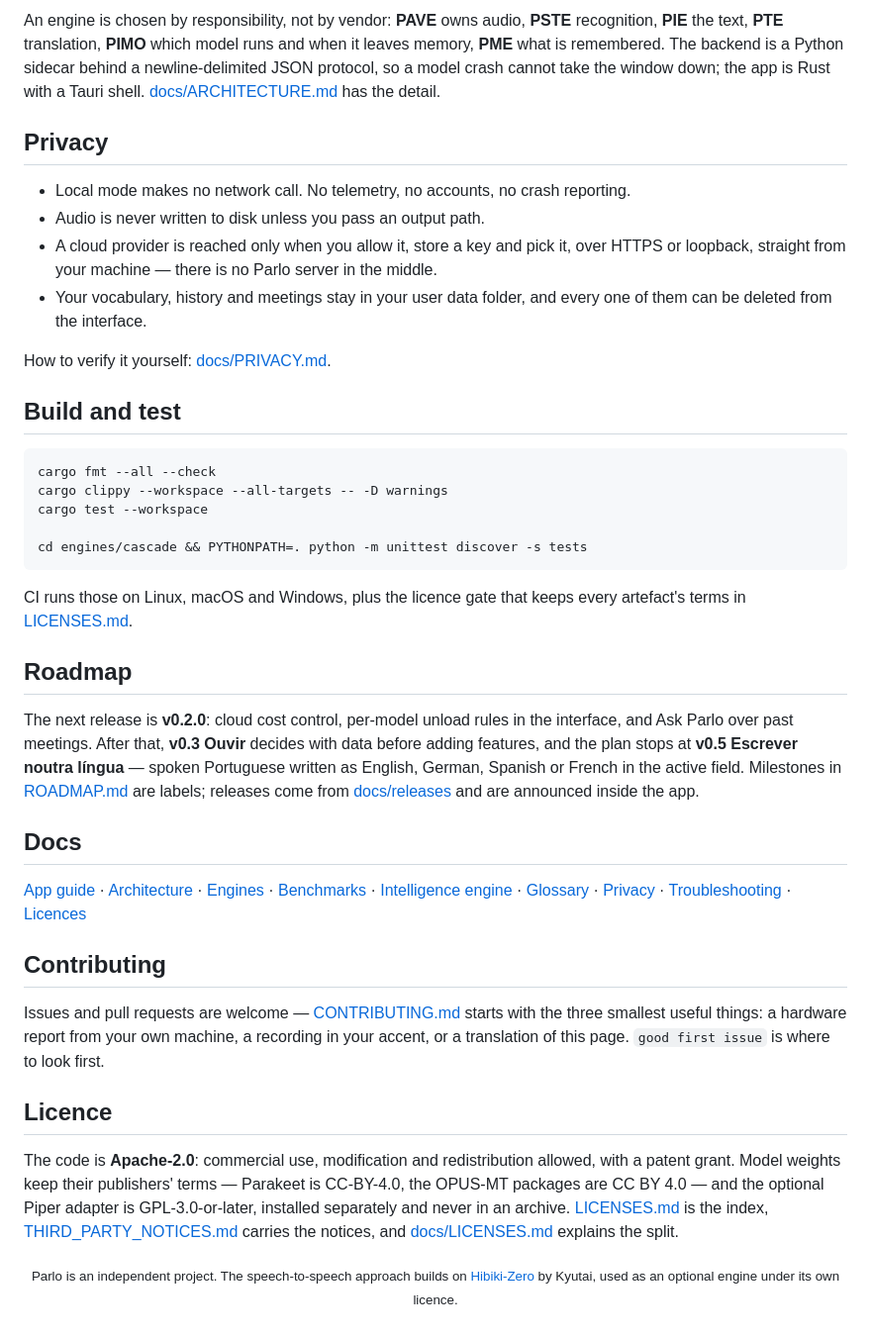
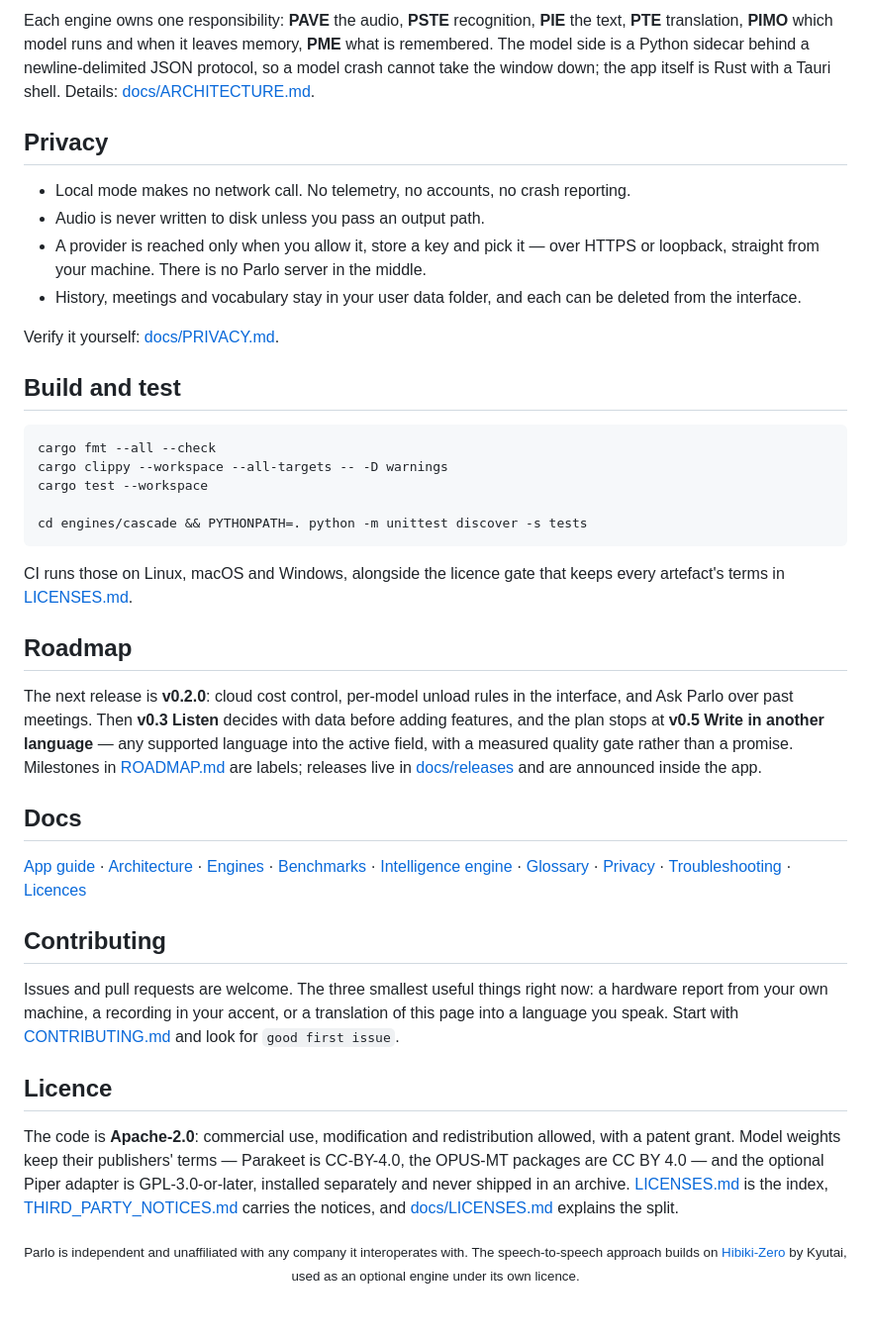
Before and after one commit to PedroNascimento09/Parlo, a Markdown page: README.md, the part around one of its changes. Shown at 99% size. GitHub-like rendering.

````diff
--- a/README.md
+++ b/README.md
@@ -103,15 +107,15 @@ flowchart LR
 ```
 
-An engine is chosen by responsibility, not by vendor: **PAVE** owns audio, **PSTE** recognition, **PIE** the text, **PTE** translation, **PIMO** which model runs and when it leaves memory, **PME** what is remembered. The backend is a Python sidecar behind a newline-delimited JSON protocol, so a model crash cannot take the window down; the app is Rust with a Tauri shell. [docs/ARCHITECTURE.md](docs/ARCHITECTURE.md) has the detail.
+Each engine owns one responsibility: **PAVE** the audio, **PSTE** recognition, **PIE** the text, **PTE** translation, **PIMO** which model runs and when it leaves memory, **PME** what is remembered. The model side is a Python sidecar behind a newline-delimited JSON protocol, so a model crash cannot take the window down; the app itself is Rust with a Tauri shell. Details: [docs/ARCHITECTURE.md](docs/ARCHITECTURE.md).
 
 ## Privacy
 
 - Local mode makes no network call. No telemetry, no accounts, no crash reporting.
 - Audio is never written to disk unless you pass an output path.
-- A cloud provider is reached only when you allow it, store a key and pick it, over HTTPS or loopback, straight from your machine — there is no Parlo server in the middle.
-- Your vocabulary, history and meetings stay in your user data folder, and every one of them can be deleted from the interface.
+- A provider is reached only when you allow it, store a key and pick it — over HTTPS or loopback, straight from your machine. There is no Parlo server in the middle.
+- History, meetings and vocabulary stay in your user data folder, and each can be deleted from the interface.
 
-How to verify it yourself: [docs/PRIVACY.md](docs/PRIVACY.md).
+Verify it yourself: [docs/PRIVACY.md](docs/PRIVACY.md).
 
 ## Build and test
 
@@ -123,11 +127,11 @@ cargo test --workspace
 cd engines/cascade && PYTHONPATH=. python -m unittest discover -s tests
 ```
 
-CI runs those on Linux, macOS and Windows, plus the licence gate that keeps every artefact's terms in [LICENSES.md](LICENSES.md).
+CI runs those on Linux, macOS and Windows, alongside the licence gate that keeps every artefact's terms in [LICENSES.md](LICENSES.md).
 
 ## Roadmap
 
-The next release is **v0.2.0**: cloud cost control, per-model unload rules in the interface, and Ask Parlo over past meetings. After that, **v0.3 Ouvir** decides with data before adding features, and the plan stops at **v0.5 Escrever noutra língua** — spoken Portuguese written as English, German, Spanish or French in the active field. Milestones in [ROADMAP.md](ROADMAP.md) are labels; releases come from [docs/releases](docs/releases) and are announced inside the app.
+The next release is **v0.2.0**: cloud cost control, per-model unload rules in the interface, and Ask Parlo over past meetings. Then **v0.3 Listen** decides with data before adding features, and the plan stops at **v0.5 Write in another language** — any supported language into the active field, with a measured quality gate rather than a promise. Milestones in [ROADMAP.md](ROADMAP.md) are labels; releases live in [docs/releases](docs/releases) and are announced inside the app.
 
 ## Docs
 
@@ -135,10 +139,10 @@ The next release is **v0.2.0**: cloud cost control, per-model unload rules in th
 
 ## Contributing
 
-Issues and pull requests are welcome — [CONTRIBUTING.md](CONTRIBUTING.md) starts with the three smallest useful things: a hardware report from your own machine, a recording in your accent, or a translation of this page. `good first issue` is where to look first.
+Issues and pull requests are welcome. The three smallest useful things right now: a hardware report from your own machine, a recording in your accent, or a translation of this page into a language you speak. Start with [CONTRIBUTING.md](CONTRIBUTING.md) and look for `good first issue`.
 
 ## Licence
 
-The code is **Apache-2.0**: commercial use, modification and redistribution allowed, with a patent grant. Model weights keep their publishers' terms — Parakeet is CC-BY-4.0, the OPUS-MT packages are CC BY 4.0 — and the optional Piper adapter is GPL-3.0-or-later, installed separately and never in an archive. [LICENSES.md](LICENSES.md) is the index, [THIRD_PARTY_NOTICES.md](THIRD_PARTY_NOTICES.md) carries the notices, and [docs/LICENSES.md](docs/LICENSES.md) explains the split.
+The code is **Apache-2.0**: commercial use, modification and redistribution allowed, with a patent grant. Model weights keep their publishers' terms — Parakeet is CC-BY-4.0, the OPUS-MT packages are CC BY 4.0 — and the optional Piper adapter is GPL-3.0-or-later, installed separately and never shipped in an archive. [LICENSES.md](LICENSES.md) is the index, [THIRD_PARTY_NOTICES.md](THIRD_PARTY_NOTICES.md) carries the notices, and [docs/LICENSES.md](docs/LICENSES.md) explains the split.
 
-<p align="center"><sub>Parlo is an independent project. The speech-to-speech approach builds on <a href="https://github.com/kyutai-labs/hibiki">Hibiki-Zero</a> by Kyutai, used as an optional engine under its own licence.</sub></p>
+<p align="center"><sub>Parlo is independent and unaffiliated with any company it interoperates with. The speech-to-speech approach builds on <a href="https://github.com/kyutai-labs/hibiki">Hibiki-Zero</a> by Kyutai, used as an optional engine under its own licence.</sub></p>
````
Also changed, not shown: other parts of README.md (+34 -30 lines), assets/banner.png, assets/flow.gif (added), assets/island.png, assets/pipeline.png, 1 other file.
